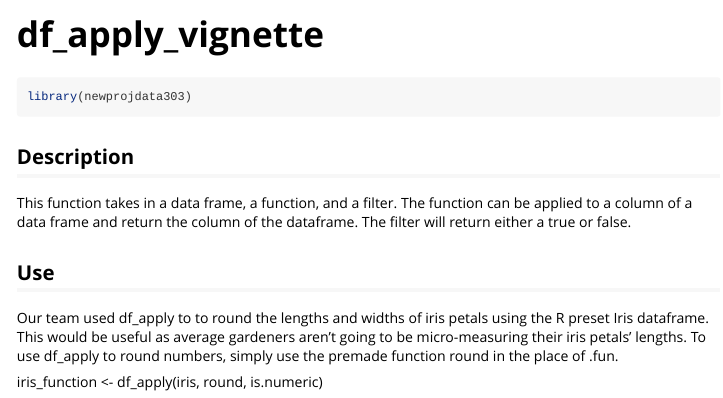
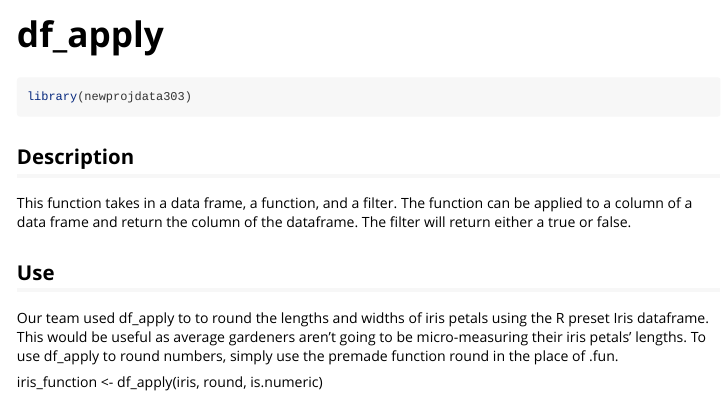
Before and after one commit to zhartsuff/Data303RPackage, an R Markdown document (vignettes/df_apply_vignette.Rmd): the page in a window 1100 px wide, from its top. Rendered offline with R 4.5, knitr and Pandoc, with nearby package versions.

Commit message:
Update df_apply_vignette.Rmd

```diff
--- a/vignettes/df_apply_vignette.Rmd
+++ b/vignettes/df_apply_vignette.Rmd
@@ -1,8 +1,8 @@
 ---
-title: "df_apply_vignette"
+title: "df_apply"
 output: rmarkdown::html_vignette
 vignette: >
-  %\VignetteIndexEntry{df_apply_vignette}
+  %\VignetteIndexEntry{df_apply}
   %\VignetteEngine{knitr::rmarkdown}
   %\VignetteEncoding{UTF-8}
 ---
```
